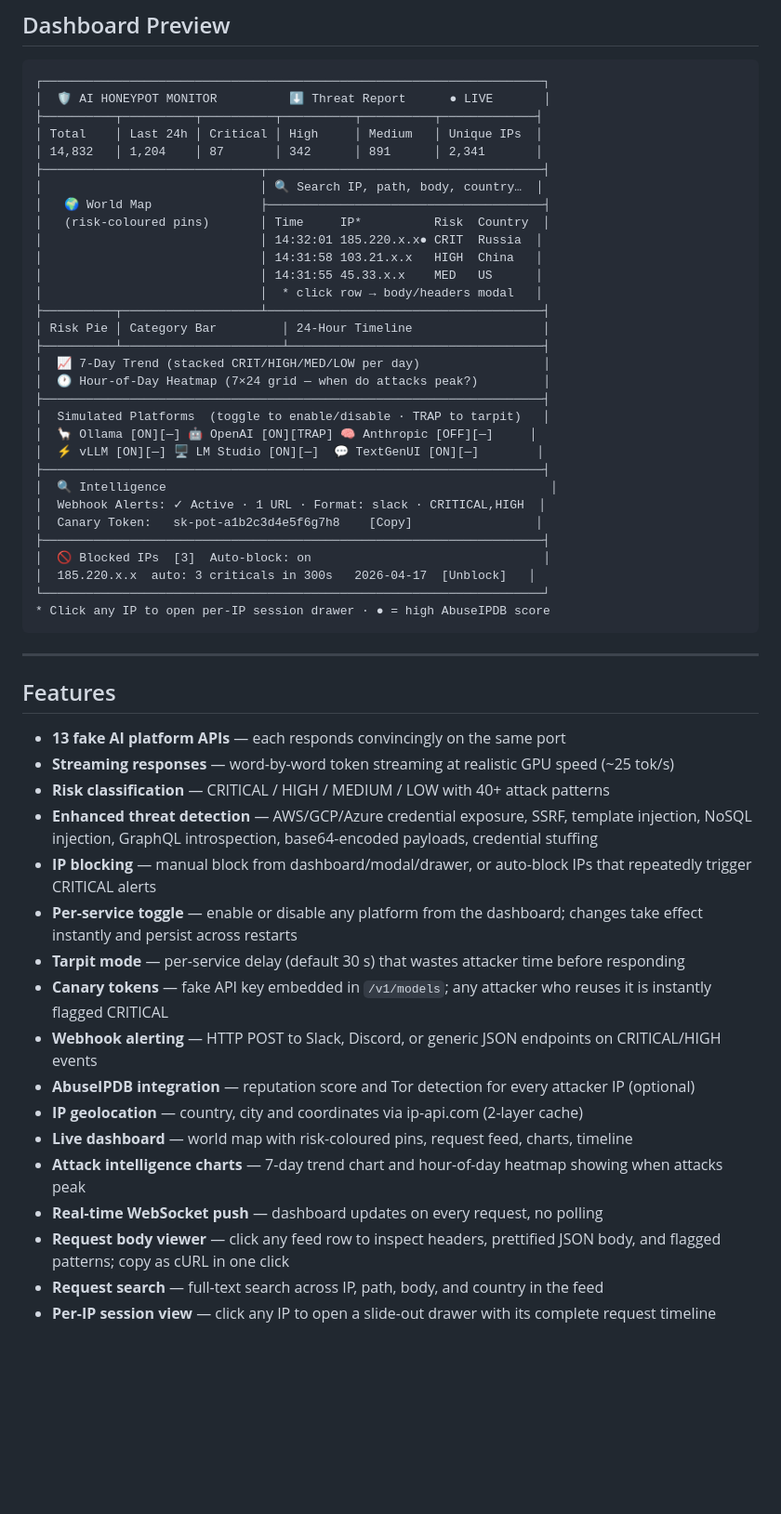
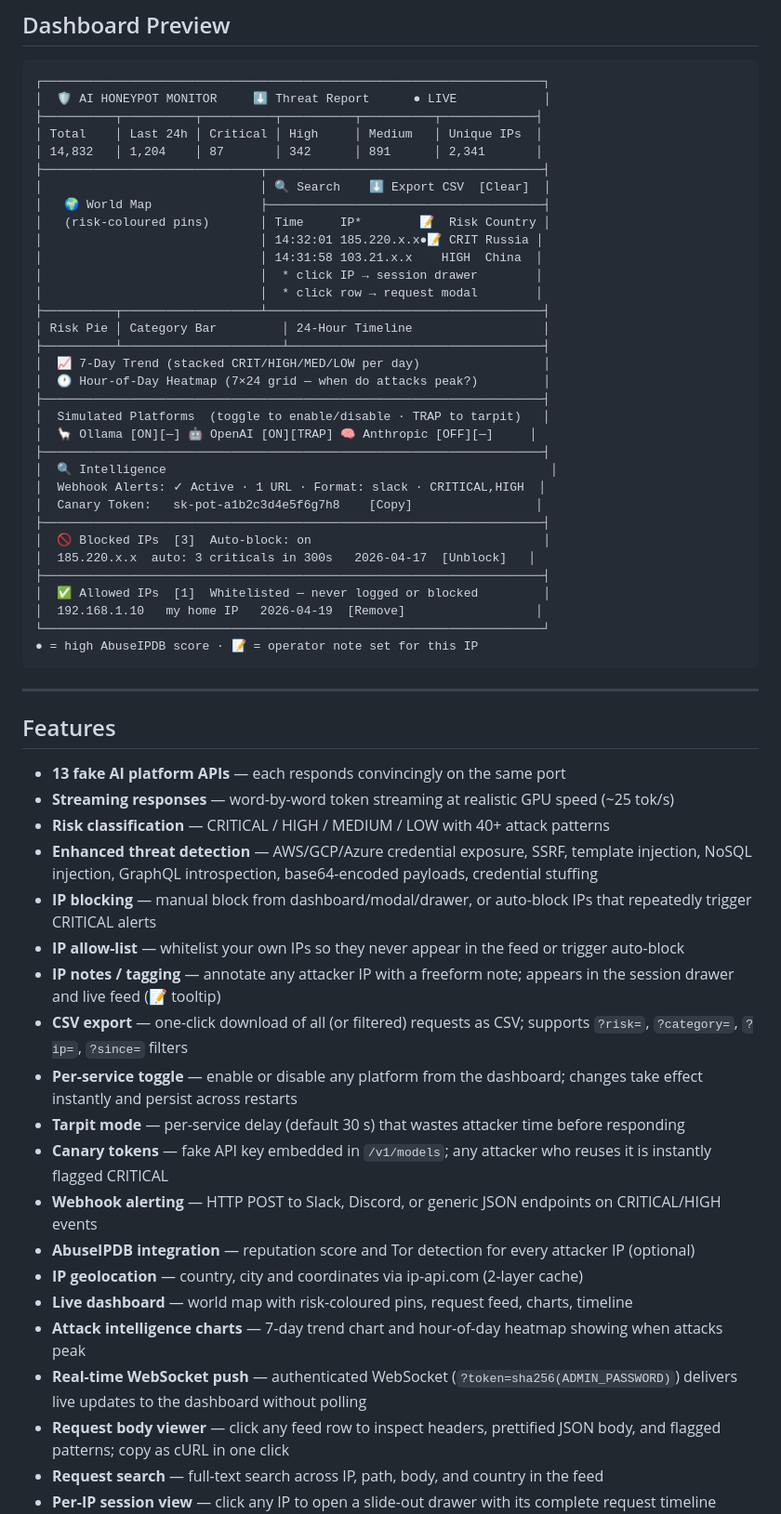
Before and after one commit to 0zzy-tech/Ai-pot, a Markdown page: README.md, the part around one of its changes. Shown at 93% size. Rendered like a GitHub page; blank space fills up the shorter version.

````diff
--- a/README.md
+++ b/README.md
@@ -10,18 +10,18 @@ Designed to run on a Raspberry Pi or any Ubuntu server. Ships as a multi-archite
 
 ```
 ┌─────────────────────────────────────────────────────────────────────┐
-│  🛡 AI HONEYPOT MONITOR          ⬇ Threat Report      ● LIVE       │
+│  🛡 AI HONEYPOT MONITOR     ⬇ Threat Report      ● LIVE            │
 ├──────────┬──────────┬──────────┬──────────┬──────────┬─────────────┤
 │ Total    │ Last 24h │ Critical │ High     │ Medium   │ Unique IPs  │
 │ 14,832   │ 1,204    │ 87       │ 342      │ 891      │ 2,341       │
 ├──────────────────────────────┬──────────────────────────────────────┤
-│                              │ 🔍 Search IP, path, body, country…  │
+│                              │ 🔍 Search    ⬇ Export CSV  [Clear]  │
 │   🌍 World Map               ├──────────────────────────────────────┤
-│   (risk-coloured pins)       │ Time     IP*          Risk  Country  │
-│                              │ 14:32:01 185.220.x.x● CRIT  Russia  │
-│                              │ 14:31:58 103.21.x.x   HIGH  China   │
-│                              │ 14:31:55 45.33.x.x    MED   US      │
-│                              │  * click row → body/headers modal   │
+│   (risk-coloured pins)       │ Time     IP*        📝  Risk Country │
+│                              │ 14:32:01 185.220.x.x●📝 CRIT Russia │
+│                              │ 14:31:58 103.21.x.x    HIGH  China  │
+│                              │  * click IP → session drawer        │
+│                              │  * click row → request modal        │
 ├──────────┬───────────────────┴──────────────────────────────────────┤
 │ Risk Pie │ Category Bar         │ 24-Hour Timeline                  │
 ├──────────┴──────────────────────┴───────────────────────────────────┤
@@ -30,7 +30,6 @@ Designed to run on a Raspberry Pi or any Ubuntu server. Ships as a multi-archite
 ├─────────────────────────────────────────────────────────────────────┤
 │  Simulated Platforms  (toggle to enable/disable · TRAP to tarpit)   │
 │  🦙 Ollama [ON][—] 🤖 OpenAI [ON][TRAP] 🧠 Anthropic [OFF][—]     │
-│  ⚡ vLLM [ON][—] 🖥️ LM Studio [ON][—]  💬 TextGenUI [ON][—]        │
 ├─────────────────────────────────────────────────────────────────────┤
 │  🔍 Intelligence                                                     │
 │  Webhook Alerts: ✓ Active · 1 URL · Format: slack · CRITICAL,HIGH  │
@@ -38,8 +37,11 @@ Designed to run on a Raspberry Pi or any Ubuntu server. Ships as a multi-archite
 ├─────────────────────────────────────────────────────────────────────┤
 │  🚫 Blocked IPs  [3]  Auto-block: on                                │
 │  185.220.x.x  auto: 3 criticals in 300s   2026-04-17  [Unblock]   │
+├─────────────────────────────────────────────────────────────────────┤
+│  ✅ Allowed IPs  [1]  Whitelisted — never logged or blocked         │
+│  192.168.1.10   my home IP   2026-04-19  [Remove]                  │
 └─────────────────────────────────────────────────────────────────────┘
-* Click any IP to open per-IP session drawer · ● = high AbuseIPDB score
+● = high AbuseIPDB score · 📝 = operator note set for this IP
 ```
 
 ---
@@ -51,6 +53,9 @@ Designed to run on a Raspberry Pi or any Ubuntu server. Ships as a multi-archite
 - **Risk classification** — CRITICAL / HIGH / MEDIUM / LOW with 40+ attack patterns
 - **Enhanced threat detection** — AWS/GCP/Azure credential exposure, SSRF, template injection, NoSQL injection, GraphQL introspection, base64-encoded payloads, credential stuffing
 - **IP blocking** — manual block from dashboard/modal/drawer, or auto-block IPs that repeatedly trigger CRITICAL alerts
+- **IP allow-list** — whitelist your own IPs so they never appear in the feed or trigger auto-block
+- **IP notes / tagging** — annotate any attacker IP with a freeform note; appears in the session drawer and live feed (📝 tooltip)
+- **CSV export** — one-click download of all (or filtered) requests as CSV; supports `?risk=`, `?category=`, `?ip=`, `?since=` filters
 - **Per-service toggle** — enable or disable any platform from the dashboard; changes take effect instantly and persist across restarts
 - **Tarpit mode** — per-service delay (default 30 s) that wastes attacker time before responding
 - **Canary tokens** — fake API key embedded in `/v1/models`; any attacker who reuses it is instantly flagged CRITICAL
@@ -59,7 +64,7 @@ Designed to run on a Raspberry Pi or any Ubuntu server. Ships as a multi-archite
 - **IP geolocation** — country, city and coordinates via ip-api.com (2-layer cache)
 - **Live dashboard** — world map with risk-coloured pins, request feed, charts, timeline
 - **Attack intelligence charts** — 7-day trend chart and hour-of-day heatmap showing when attacks peak
-- **Real-time WebSocket push** — dashboard updates on every request, no polling
+- **Real-time WebSocket push** — authenticated WebSocket (`?token=sha256(ADMIN_PASSWORD)`) delivers live updates to the dashboard without polling
 - **Request body viewer** — click any feed row to inspect headers, prettified JSON body, and flagged patterns; copy as cURL in one click
 - **Request search** — full-text search across IP, path, body, and country in the feed
 - **Per-IP session view** — click any IP to open a slide-out drawer with its complete request timeline
````
Also changed, not shown: other parts of README.md (+65 -31 lines).
